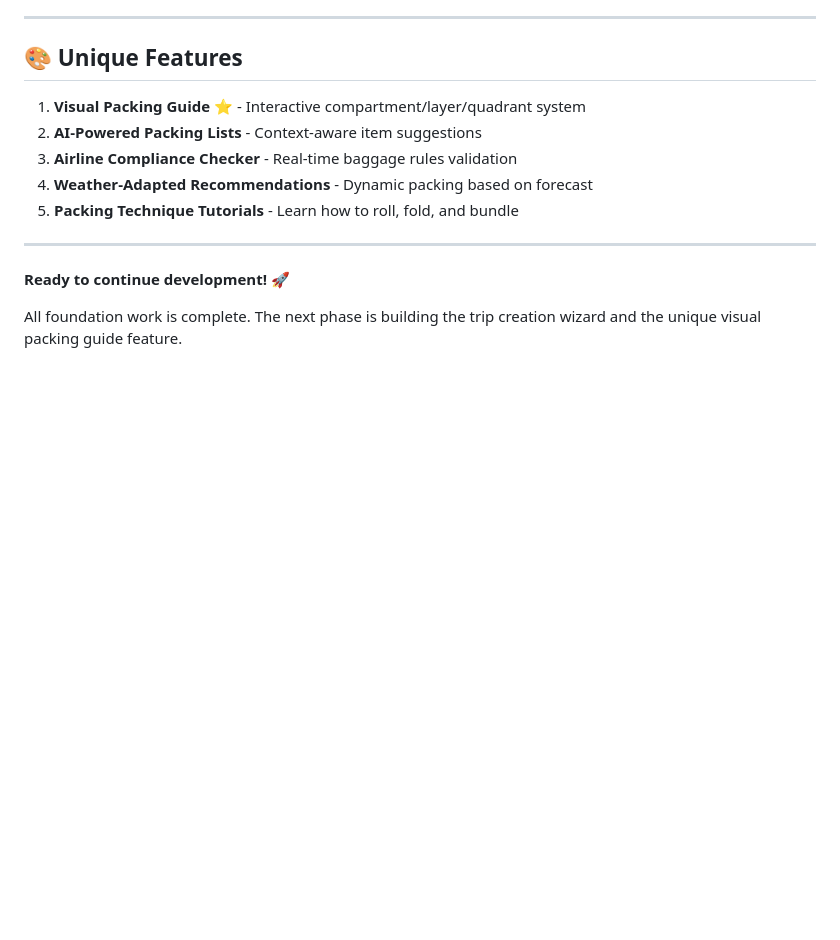
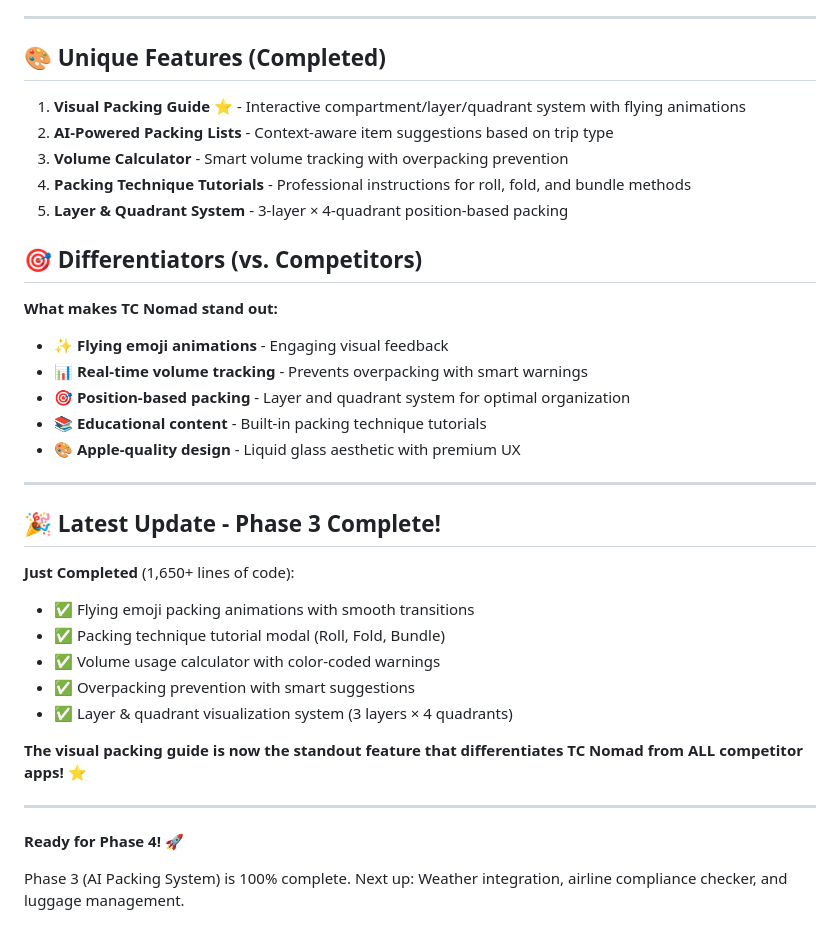
Before and after one commit to Chalapchi/tc-nomad-prototype, a Markdown page: tc_nomad_app/PROJECT_STATUS.md, the part around one of its changes. Drawn GitHub-style; blank space fills up the shorter version.

```diff
--- a/tc_nomad_app/PROJECT_STATUS.md
+++ b/tc_nomad_app/PROJECT_STATUS.md
@@ -401,16 +437,38 @@ flutter run
 
 ---
 
-## 🎨 Unique Features
+## 🎨 Unique Features (Completed)
 
-1. **Visual Packing Guide** ⭐ - Interactive compartment/layer/quadrant system
-2. **AI-Powered Packing Lists** - Context-aware item suggestions
-3. **Airline Compliance Checker** - Real-time baggage rules validation
-4. **Weather-Adapted Recommendations** - Dynamic packing based on forecast
-5. **Packing Technique Tutorials** - Learn how to roll, fold, and bundle
+1. **Visual Packing Guide** ⭐ - Interactive compartment/layer/quadrant system with flying animations
+2. **AI-Powered Packing Lists** - Context-aware item suggestions based on trip type
+3. **Volume Calculator** - Smart volume tracking with overpacking prevention
+4. **Packing Technique Tutorials** - Professional instructions for roll, fold, and bundle methods
+5. **Layer & Quadrant System** - 3-layer × 4-quadrant position-based packing
+
+## 🎯 Differentiators (vs. Competitors)
+
+**What makes TC Nomad stand out:**
+- ✨ **Flying emoji animations** - Engaging visual feedback
+- 📊 **Real-time volume tracking** - Prevents overpacking with smart warnings
+- 🎯 **Position-based packing** - Layer and quadrant system for optimal organization
+- 📚 **Educational content** - Built-in packing technique tutorials
+- 🎨 **Apple-quality design** - Liquid glass aesthetic with premium UX
 
 ---
 
-**Ready to continue development!** 🚀
+## 🎉 Latest Update - Phase 3 Complete!
 
-All foundation work is complete. The next phase is building the trip creation wizard and the unique visual packing guide feature.
+**Just Completed** (1,650+ lines of code):
+- ✅ Flying emoji packing animations with smooth transitions
+- ✅ Packing technique tutorial modal (Roll, Fold, Bundle)
+- ✅ Volume usage calculator with color-coded warnings
+- ✅ Overpacking prevention with smart suggestions
+- ✅ Layer & quadrant visualization system (3 layers × 4 quadrants)
+
+**The visual packing guide is now the standout feature that differentiates TC Nomad from ALL competitor apps!** ⭐
+
+---
+
+**Ready for Phase 4!** 🚀
+
+Phase 3 (AI Packing System) is 100% complete. Next up: Weather integration, airline compliance checker, and luggage management.
```
Also changed, not shown: other parts of tc_nomad_app/PROJECT_STATUS.md (+69 -33 lines).
